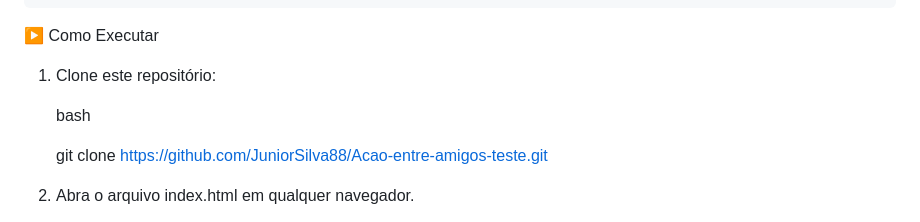
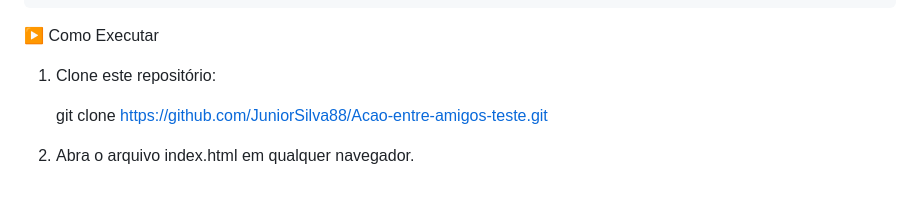
Before and after one commit to JuniorSilva88/Acao-entre-amigos-teste, a Markdown page: README.md, the part around the change. Rendered like a GitHub page; blank space fills up the shorter version.

Commit message:
Update README
Remoção da linha 48 e 49

```diff
--- a/README.md
+++ b/README.md
@@ -44,8 +44,6 @@ Este repositório contém o código da 5ª Ação Entre Amigos – Iluminando o
 ▶️ Como Executar
 
 1. Clone este repositório:
-
-    bash
 
     git clone https://github.com/JuniorSilva88/Acao-entre-amigos-teste.git
 
```
